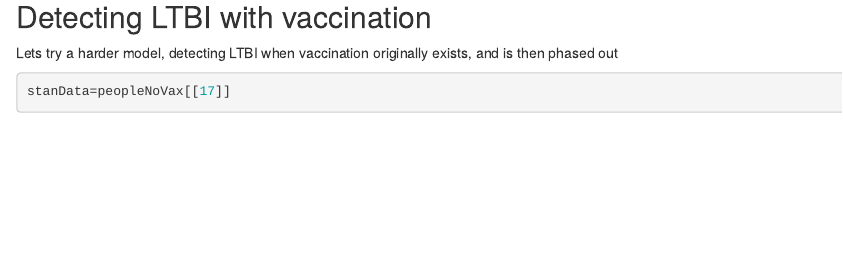
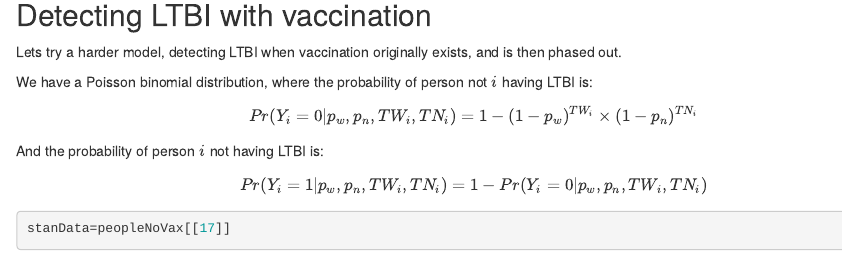
Before and after one commit to raubreywhite/tb_vaccination, an R Markdown document (tb_vaccination.Rmd): the page in a window 1100 px wide, from 2220 px down before the commit and from 2360 px down after it, so that both start at the same text. Rendered offline with R 4.5, knitr and Pandoc, with nearby package versions; some code elsewhere in the file could not run offline.

Commit message:
Formulas

````diff
--- a/tb_vaccination.Rmd
+++ b/tb_vaccination.Rmd
@@ -106,7 +114,15 @@ summary(fit)$summary
 
 ## Detecting LTBI with vaccination
 
-Lets try a harder model, detecting LTBI when vaccination originally exists, and is then phased out
+Lets try a harder model, detecting LTBI when vaccination originally exists, and is then phased out.
+
+We have a Poisson binomial distribution, where the probability of person not $i$ having LTBI is:
+
+$$Pr(Y_i=0 | p_w, p_n, TW_i, TN_i) = 1-(1-p_w)^{TW_i} \times (1-p_n)^{TN_i}$$
+
+And the probability of person $i$ not having LTBI is:
+
+$$Pr(Y_i=1 | p_w, p_n, TW_i, TN_i) = 1 - Pr(Y_i=0 | p_w, p_n, TW_i, TN_i)$$
 
 ```{r}
 stanData=peopleNoVax[[17]]
````
Also changed, not shown: tb_vaccination.pdf (added), tb_vaccination.Rmd (8 more changed lines), 3 other files.
